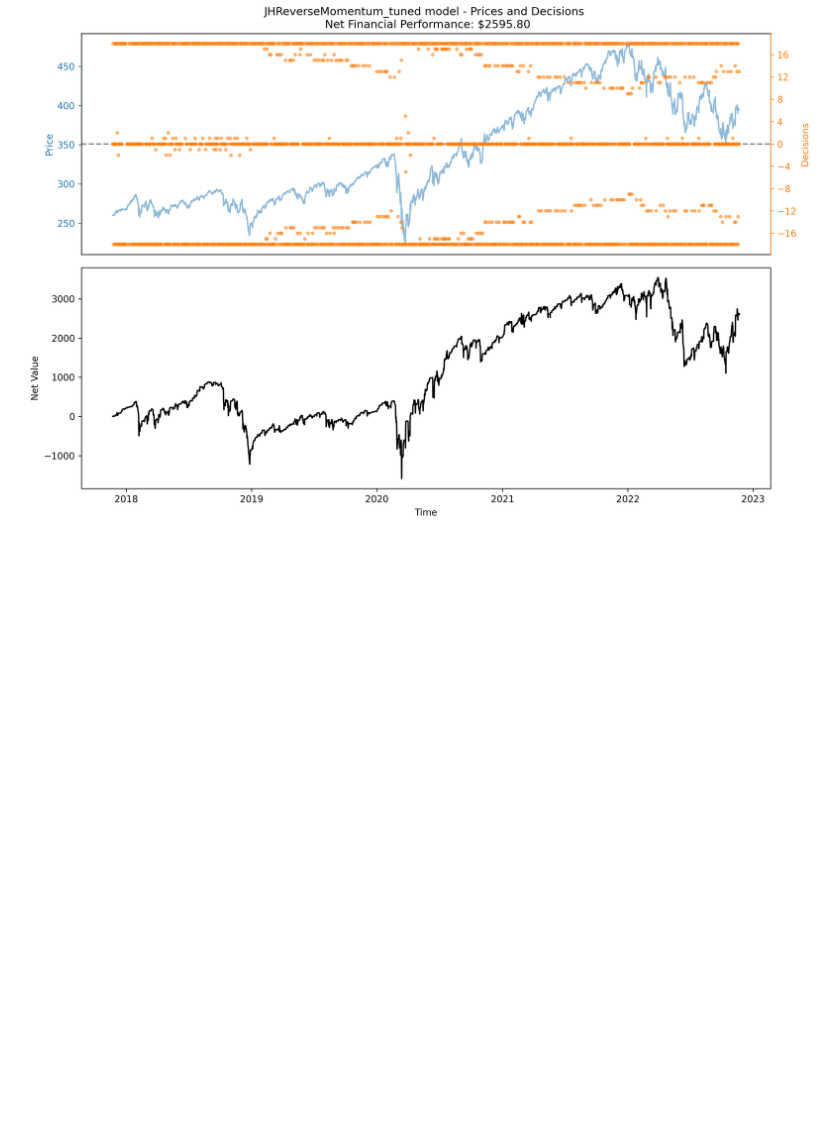
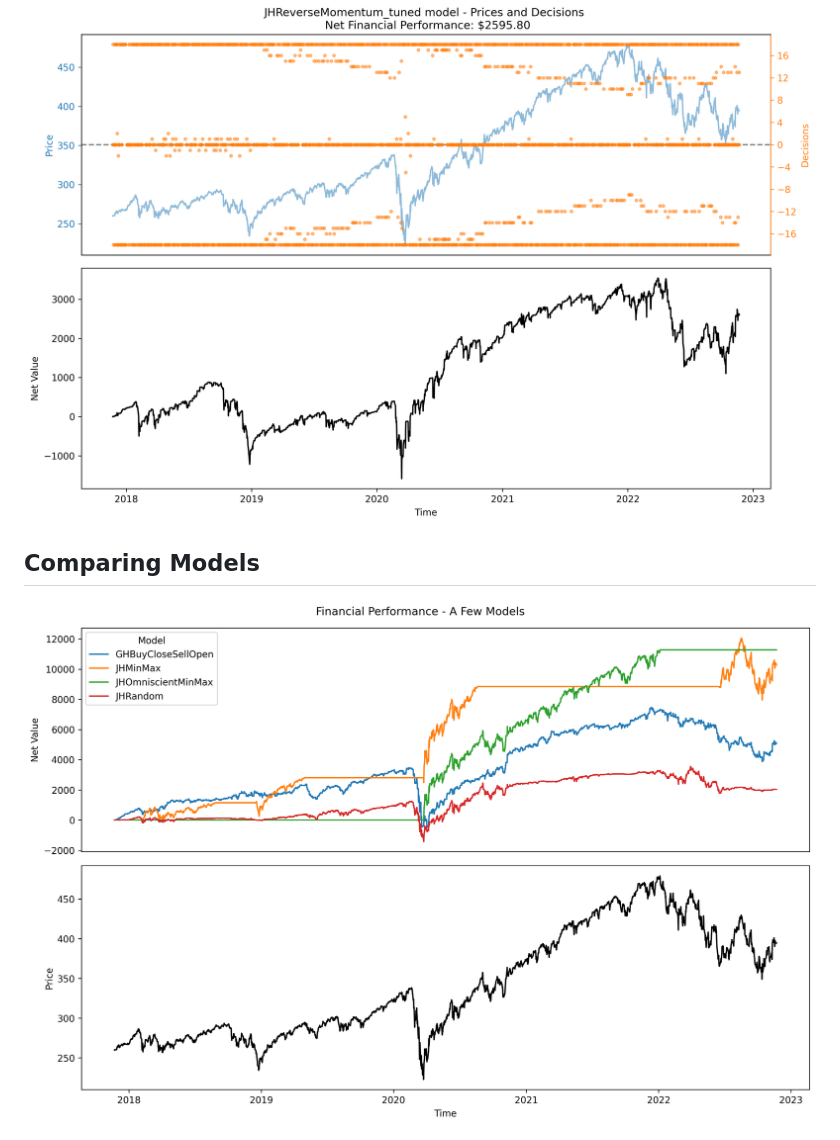
Before and after one commit to jhautala/CS5800-trends, a Markdown page: simple.md, the part around the change. Drawn GitHub-style; pictures changed too: figs/financial_comparison.png (added); blank space fills up the shorter version.

Commit message:
added comparison plot to markdown

```diff
--- a/simple.md
+++ b/simple.md
@@ -52,3 +52,7 @@ Since we are only working with a single time series, all of our models are indir
 * JHReverseMomentum_tuned: This model uses the same logic as JHReverseMomentum (i.e. buying or selling based on negative/positive slope for last two points, respectively) but instead of simply buying/selling exactly one share for each transaction, we tried using other constants. For example we might always try to buy/sell exactly 10 shares. By brute force we determined that, for this data set and initial budget of $10,000, the optimal number of shares was 18, yielding ~43% net value USD over ~3.5 years.
 
 <img src="figs/price_vs_decisions_JHReverseMomentum_tuned.png" width=900>
+
+## Comparing Models
+
+<img src="figs/financial_comparison.png" width=900>
```
Also changed, not shown: 1 other file.
